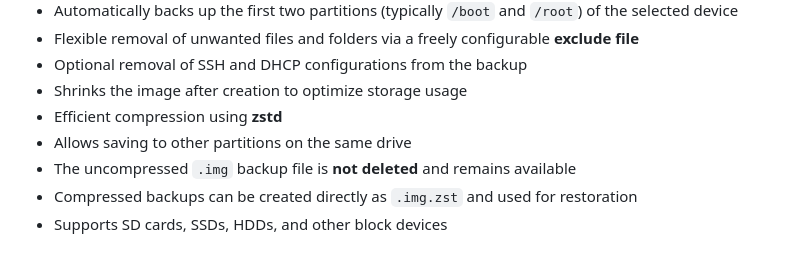
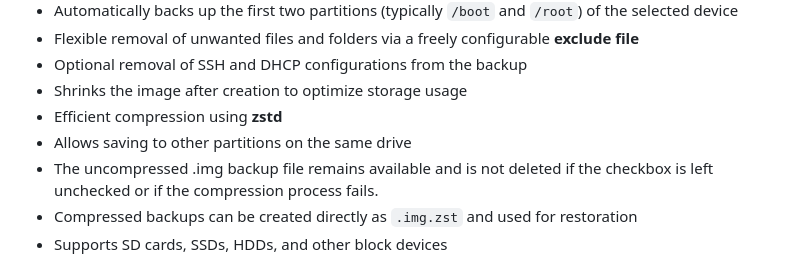
Before and after one commit to RaspberryFpc/pibackup, a Markdown page: README.md, the part around the change. Drawn GitHub-style.

```diff
--- a/README.md
+++ b/README.md
@@ -21,7 +21,7 @@ Additionally, you can optionally change the device ID (MBR disk signature) durin
 - Shrinks the image after creation to optimize storage usage
 - Efficient compression using **zstd**
 - Allows saving to other partitions on the same drive
-- The uncompressed `.img` backup file is **not deleted** and remains available
+- The uncompressed .img backup file remains available and is not deleted if the checkbox is left unchecked or if the compression process fails.
 - Compressed backups can be created directly as `.img.zst` and used for restoration
 - Supports SD cards, SSDs, HDDs, and other block devices
 
```
